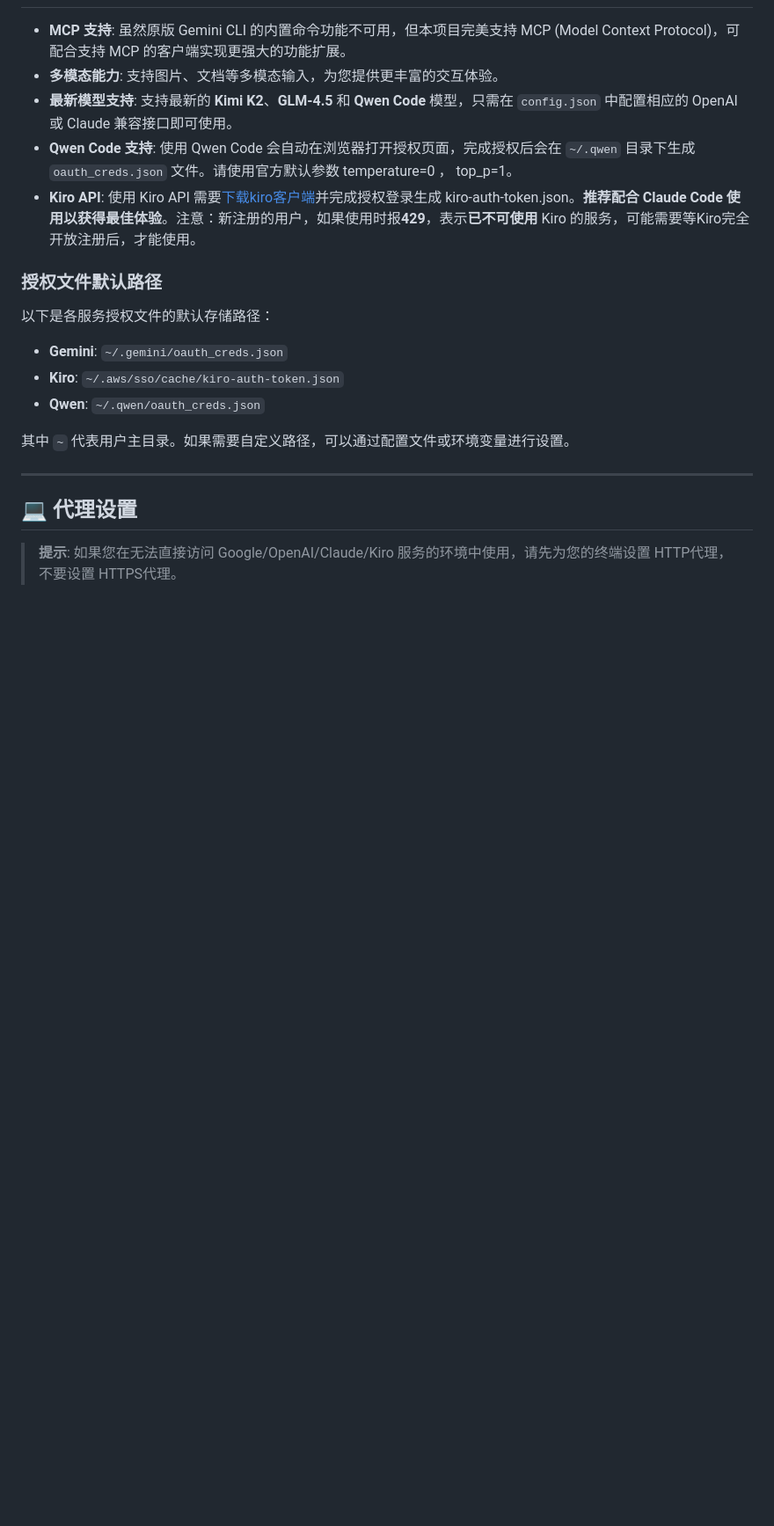
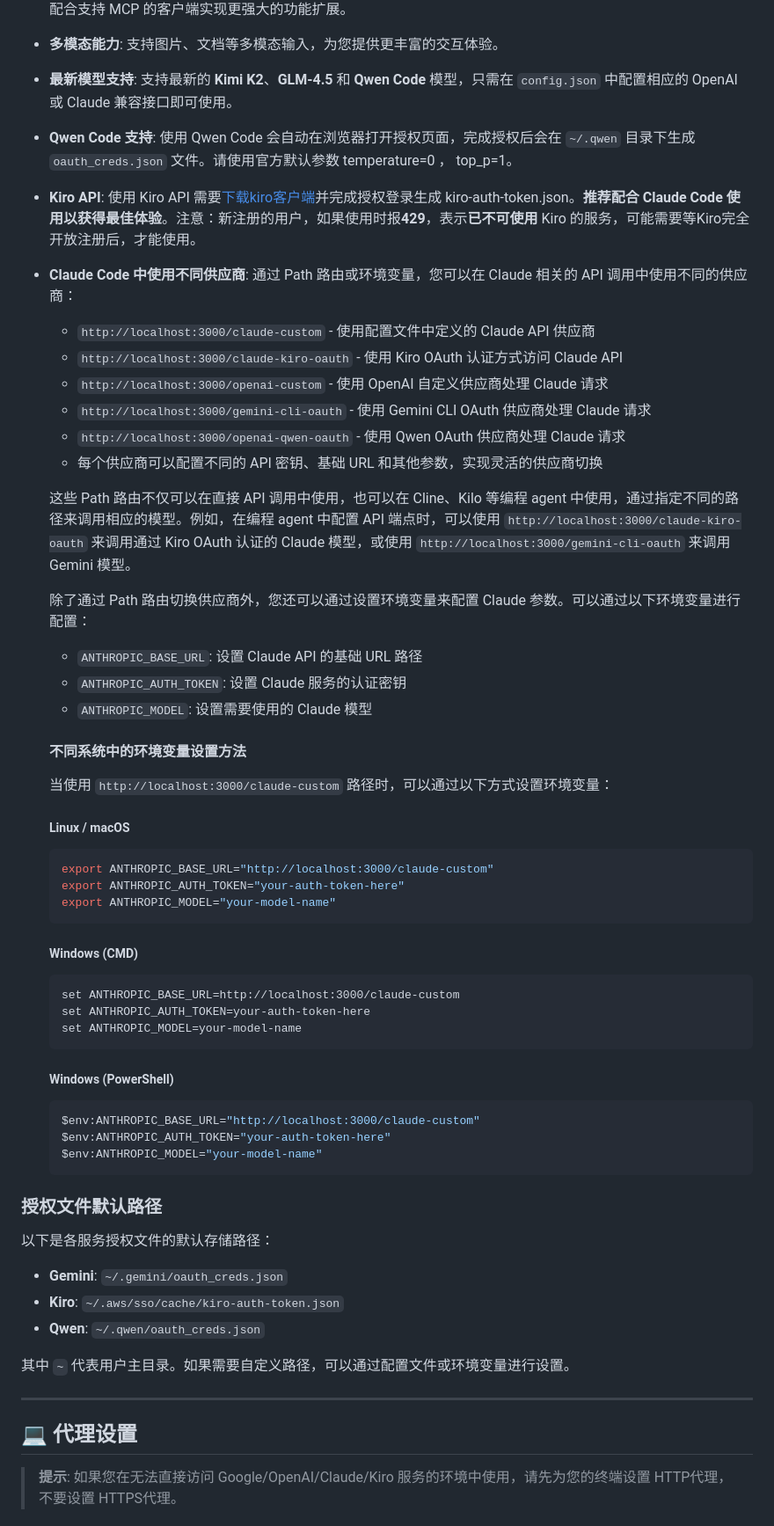
Before and after one commit to justlovemaki/AIClient-2-API, a Markdown page: README.md, the part around the change. Shown at 88% size. Drawn GitHub-style; blank space fills up the shorter version.

````diff
--- a/README.md
+++ b/README.md
@@ -97,6 +97,46 @@ claude-kiro-oauth。
 *   **最新模型支持**: 支持最新的 **Kimi K2**、**GLM-4.5** 和 **Qwen Code** 模型，只需在 `config.json` 中配置相应的 OpenAI 或 Claude 兼容接口即可使用。
 *   **Qwen Code 支持**: 使用 Qwen Code 会自动在浏览器打开授权页面，完成授权后会在 `~/.qwen` 目录下生成 `oauth_creds.json` 文件。请使用官方默认参数 temperature=0 ， top_p=1。
 *   **Kiro API**: 使用 Kiro API 需要[下载kiro客户端](https://aibook.ren/archives/kiro-install)并完成授权登录生成 kiro-auth-token.json。**推荐配合 Claude Code 使用以获得最佳体验**。注意：新注册的用户，如果使用时报**429**，表示**已不可使用** Kiro 的服务，可能需要等Kiro完全开放注册后，才能使用。
+*   **Claude Code 中使用不同供应商**: 通过 Path 路由或环境变量，您可以在 Claude 相关的 API 调用中使用不同的供应商：
+    *   `http://localhost:3000/claude-custom` - 使用配置文件中定义的 Claude API 供应商
+    *   `http://localhost:3000/claude-kiro-oauth` - 使用 Kiro OAuth 认证方式访问 Claude API
+    *   `http://localhost:3000/openai-custom` - 使用 OpenAI 自定义供应商处理 Claude 请求
+    *   `http://localhost:3000/gemini-cli-oauth` - 使用 Gemini CLI OAuth 供应商处理 Claude 请求
+    *   `http://localhost:3000/openai-qwen-oauth` - 使用 Qwen OAuth 供应商处理 Claude 请求
+    *   每个供应商可以配置不同的 API 密钥、基础 URL 和其他参数，实现灵活的供应商切换
+
+    这些 Path 路由不仅可以在直接 API 调用中使用，也可以在 Cline、Kilo 等编程 agent 中使用，通过指定不同的路径来调用相应的模型。例如，在编程 agent 中配置 API 端点时，可以使用 `http://localhost:3000/claude-kiro-oauth` 来调用通过 Kiro OAuth 认证的 Claude 模型，或使用 `http://localhost:3000/gemini-cli-oauth` 来调用 Gemini 模型。
+
+    除了通过 Path 路由切换供应商外，您还可以通过设置环境变量来配置 Claude 参数。可以通过以下环境变量进行配置：
+
+    *   `ANTHROPIC_BASE_URL`: 设置 Claude API 的基础 URL 路径
+    *   `ANTHROPIC_AUTH_TOKEN`: 设置 Claude 服务的认证密钥
+    *   `ANTHROPIC_MODEL`: 设置需要使用的 Claude 模型
+
+    #### 不同系统中的环境变量设置方法
+
+    当使用 `http://localhost:3000/claude-custom` 路径时，可以通过以下方式设置环境变量：
+
+    ##### Linux / macOS
+    ```bash
+    export ANTHROPIC_BASE_URL="http://localhost:3000/claude-custom"
+    export ANTHROPIC_AUTH_TOKEN="your-auth-token-here"
+    export ANTHROPIC_MODEL="your-model-name"
+    ```
+
+    ##### Windows (CMD)
+    ```cmd
+    set ANTHROPIC_BASE_URL=http://localhost:3000/claude-custom
+    set ANTHROPIC_AUTH_TOKEN=your-auth-token-here
+    set ANTHROPIC_MODEL=your-model-name
+    ```
+
+    ##### Windows (PowerShell)
+    ```powershell
+    $env:ANTHROPIC_BASE_URL="http://localhost:3000/claude-custom"
+    $env:ANTHROPIC_AUTH_TOKEN="your-auth-token-here"
+    $env:ANTHROPIC_MODEL="your-model-name"
+    ```
 
 ### 授权文件默认路径
 
````
Also changed, not shown: README-EN.md (+40 -0 lines).
